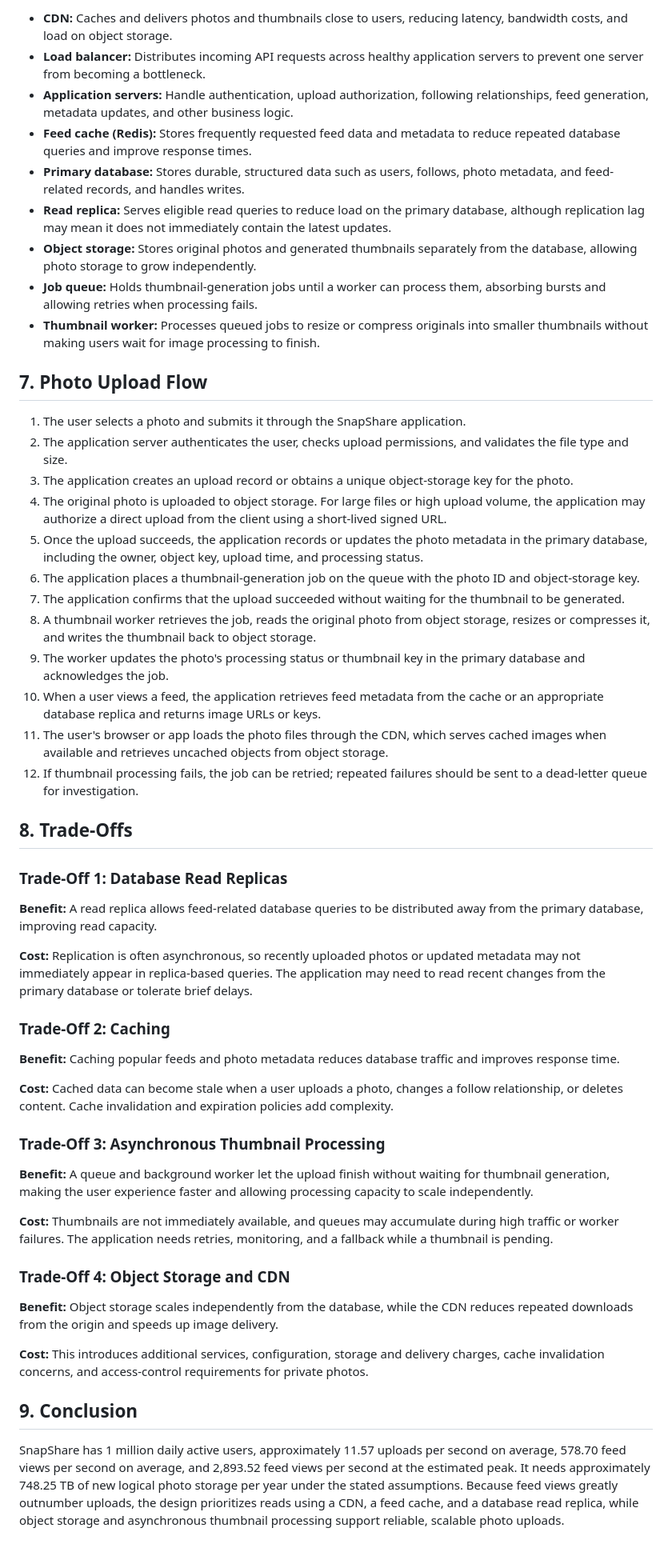
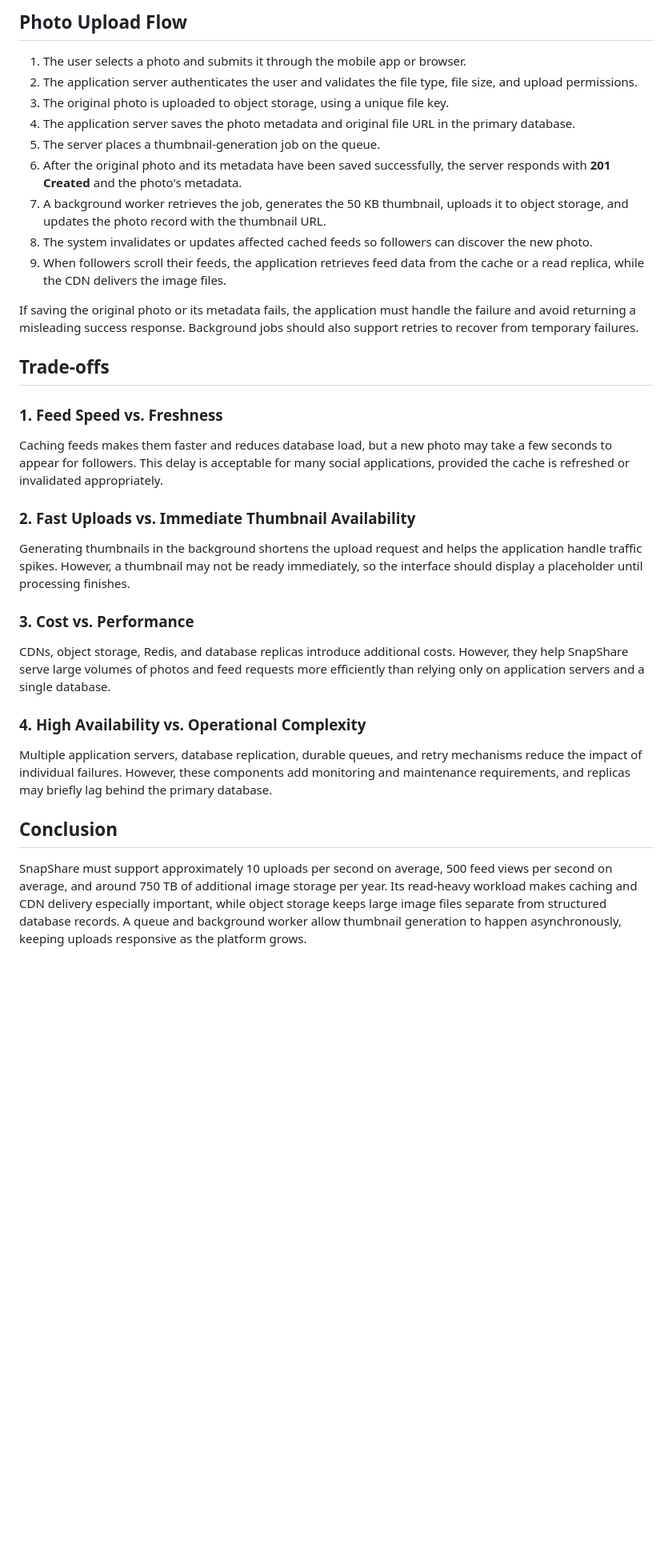
Before and after one commit to Gettie1/-web-foundations-days-, a Markdown page: day7/photo-app-scaling.md, the part around one of its changes. Shown at 80% size. Rendered like a GitHub page; blank space fills up the shorter version.

```diff
--- a/day7/photo-app-scaling.md
+++ b/day7/photo-app-scaling.md
@@ -167,55 +132,36 @@ The diagram is a logical view; in production, the CDN, API traffic, image delive
 
-- **CDN:** Caches and delivers photos and thumbnails close to users, reducing latency, bandwidth costs, and load on object storage.
-- **Load balancer:** Distributes incoming API requests across healthy application servers to prevent one server from becoming a bottleneck.
-- **Application servers:** Handle authentication, upload authorization, following relationships, feed generation, metadata updates, and other business logic.
-- **Feed cache (Redis):** Stores frequently requested feed data and metadata to reduce repeated database queries and improve response times.
-- **Primary database:** Stores durable, structured data such as users, follows, photo metadata, and feed-related records, and handles writes.
-- **Read replica:** Serves eligible read queries to reduce load on the primary database, although replication lag may mean it does not immediately contain the latest updates.
-- **Object storage:** Stores original photos and generated thumbnails separately from the database, allowing photo storage to grow independently.
-- **Job queue:** Holds thumbnail-generation jobs until a worker can process them, absorbing bursts and allowing retries when processing fails.
-- **Thumbnail worker:** Processes queued jobs to resize or compress originals into smaller thumbnails without making users wait for image processing to finish.
+## Photo Upload Flow
 
-## 7. Photo Upload Flow
+1. The user selects a photo and submits it through the mobile app or browser.
+2. The application server authenticates the user and validates the file type, file size, and upload permissions.
+3. The original photo is uploaded to object storage, using a unique file key.
+4. The application server saves the photo metadata and original file URL in the primary database.
+5. The server places a thumbnail-generation job on the queue.
+6. After the original photo and its metadata have been saved successfully, the server responds with **201 Created** and the photo's metadata.
+7. A background worker retrieves the job, generates the 50 KB thumbnail, uploads it to object storage, and updates the photo record with the thumbnail URL.
+8. The system invalidates or updates affected cached feeds so followers can discover the new photo.
+9. When followers scroll their feeds, the application retrieves feed data from the cache or a read replica, while the CDN delivers the image files.
 
-1. The user selects a photo and submits it through the SnapShare application.
-2. The application server authenticates the user, checks upload permissions, and validates the file type and size.
-3. The application creates an upload record or obtains a unique object-storage key for the photo.
-4. The original photo is uploaded to object storage. For large files or high upload volume, the application may authorize a direct upload from the client using a short-lived signed URL.
-5. Once the upload succeeds, the application records or updates the photo metadata in the primary database, including the owner, object key, upload time, and processing status.
-6. The application places a thumbnail-generation job on the queue with the photo ID and object-storage key.
-7. The application confirms that the upload succeeded without waiting for the thumbnail to be generated.
-8. A thumbnail worker retrieves the job, reads the original photo from object storage, resizes or compresses it, and writes the thumbnail back to object storage.
-9. The worker updates the photo's processing status or thumbnail key in the primary database and acknowledges the job.
-10. When a user views a feed, the application retrieves feed metadata from the cache or an appropriate database replica and returns image URLs or keys.
-11. The user's browser or app loads the photo files through the CDN, which serves cached images when available and retrieves uncached objects from object storage.
-12. If thumbnail processing fails, the job can be retried; repeated failures should be sent to a dead-letter queue for investigation.
+If saving the original photo or its metadata fails, the application must handle the failure and avoid returning a misleading success response. Background jobs should also support retries to recover from temporary failures.
 
-## 8. Trade-Offs
+## Trade-offs
 
-### Trade-Off 1: Database Read Replicas
+### 1. Feed Speed vs. Freshness
 
-**Benefit:** A read replica allows feed-related database queries to be distributed away from the primary database, improving read capacity.
+Caching feeds makes them faster and reduces database load, but a new photo may take a few seconds to appear for followers. This delay is acceptable for many social applications, provided the cache is refreshed or invalidated appropriately.
 
-**Cost:** Replication is often asynchronous, so recently uploaded photos or updated metadata may not immediately appear in replica-based queries. The application may need to read recent changes from the primary database or tolerate brief delays.
+### 2. Fast Uploads vs. Immediate Thumbnail Availability
 
-### Trade-Off 2: Caching
+Generating thumbnails in the background shortens the upload request and helps the application handle traffic spikes. However, a thumbnail may not be ready immediately, so the interface should display a placeholder until processing finishes.
 
-**Benefit:** Caching popular feeds and photo metadata reduces database traffic and improves response time.
+### 3. Cost vs. Performance
 
-**Cost:** Cached data can become stale when a user uploads a photo, changes a follow relationship, or deletes content. Cache invalidation and expiration policies add complexity.
+CDNs, object storage, Redis, and database replicas introduce additional costs. However, they help SnapShare serve large volumes of photos and feed requests more efficiently than relying only on application servers and a single database.
 
-### Trade-Off 3: Asynchronous Thumbnail Processing
+### 4. High Availability vs. Operational Complexity
 
-**Benefit:** A queue and background worker let the upload finish without waiting for thumbnail generation, making the user experience faster and allowing processing capacity to scale independently.
+Multiple application servers, database replication, durable queues, and retry mechanisms reduce the impact of individual failures. However, these components add monitoring and maintenance requirements, and replicas may briefly lag behind the primary database.
 
-**Cost:** Thumbnails are not immediately available, and queues may accumulate during high traffic or worker failures. The application needs retries, monitoring, and a fallback while a thumbnail is pending.
+## Conclusion
 
-### Trade-Off 4: Object Storage and CDN
-
-**Benefit:** Object storage scales independently from the database, while the CDN reduces repeated downloads from the origin and speeds up image delivery.
-
-**Cost:** This introduces additional services, configuration, storage and delivery charges, cache invalidation concerns, and access-control requirements for private photos.
-
-## 9. Conclusion
-
-SnapShare has 1 million daily active users, approximately 11.57 uploads per second on average, 578.70 feed views per second on average, and 2,893.52 feed views per second at the estimated peak. It needs approximately 748.25 TB of new logical photo storage per year under the stated assumptions. Because feed views greatly outnumber uploads, the design prioritizes reads using a CDN, a feed cache, and a database read replica, while object storage and asynchronous thumbnail processing support reliable, scalable photo uploads.
+SnapShare must support approximately 10 uploads per second on average, 500 feed views per second on average, and around 750 TB of additional image storage per year. Its read-heavy workload makes caching and CDN delivery especially important, while object storage keeps large image files separate from structured database records. A queue and background worker allow thumbnail generation to happen asynchronously, keeping uploads responsive as the platform grows.
```
Also changed, not shown: other parts of day7/photo-app-scaling.md (+91 -126 lines).
